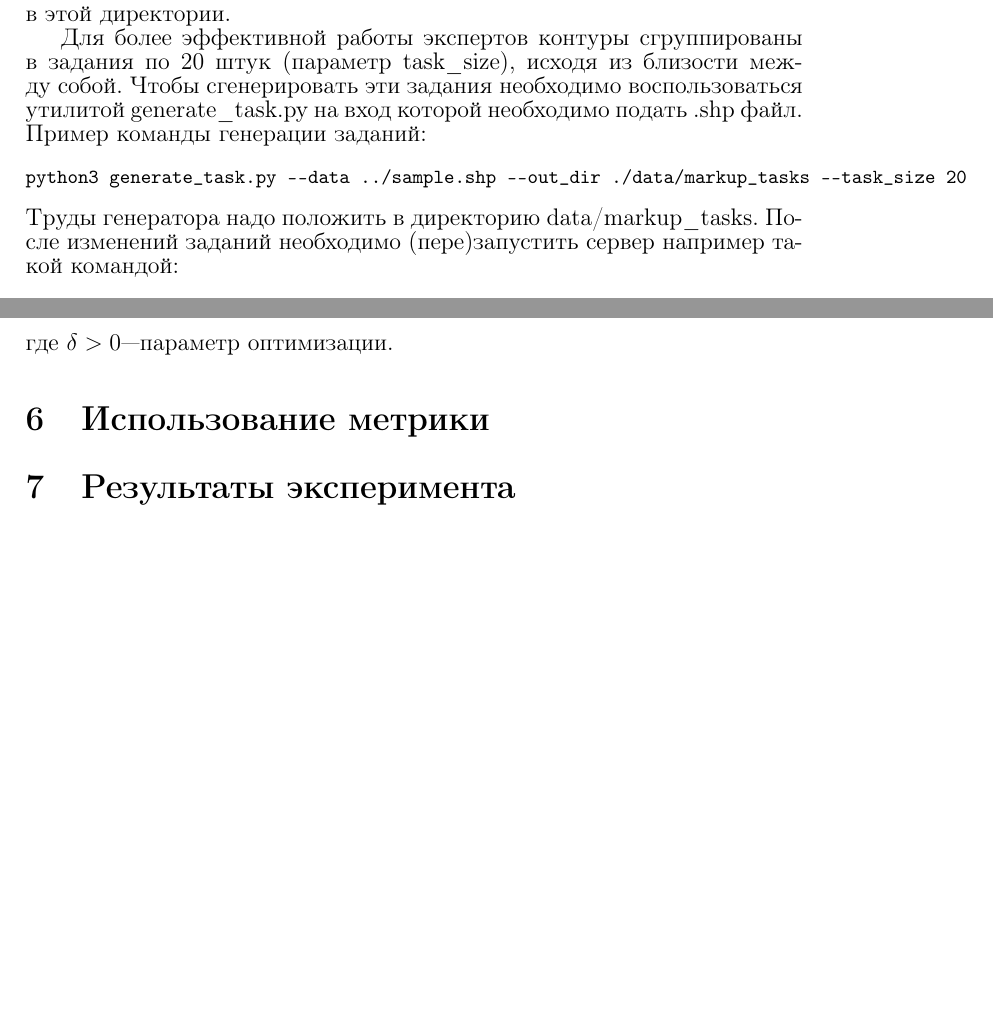
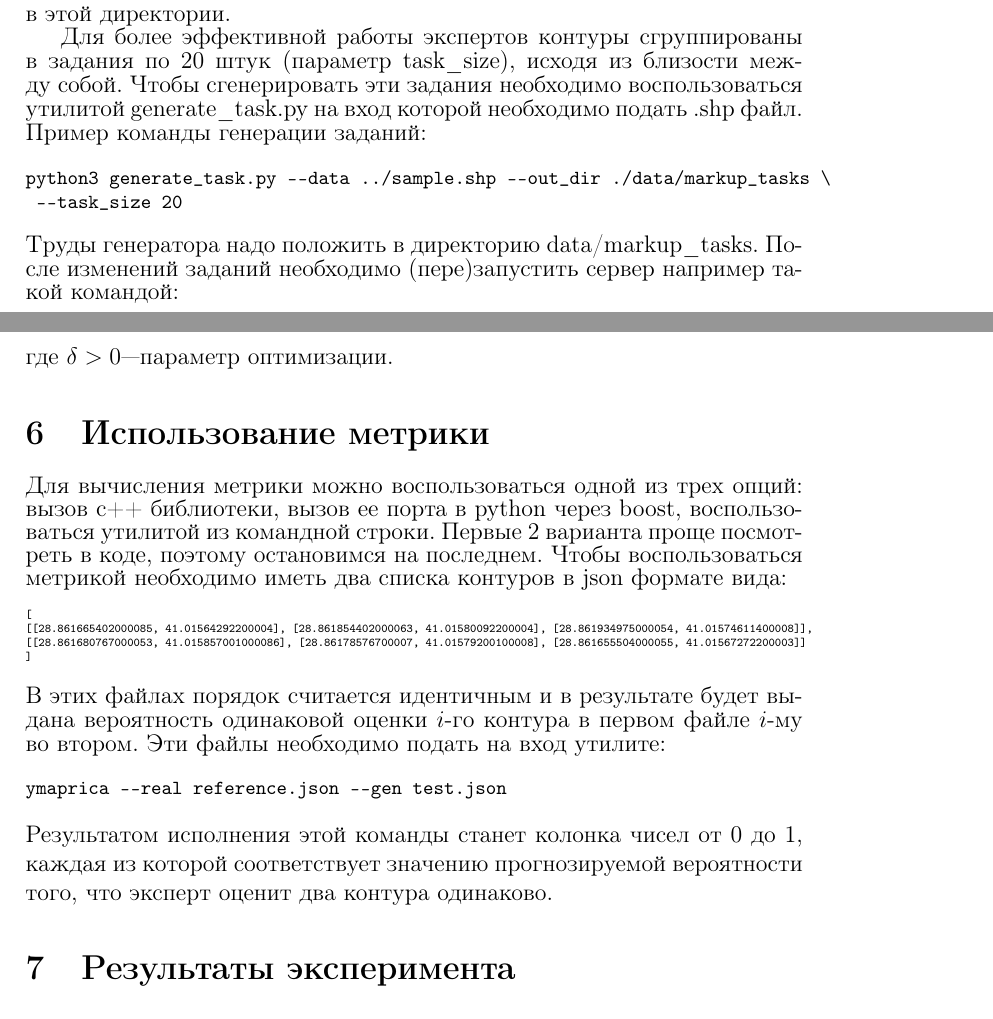
Before and after one commit to KruchDmitriy/ymap-auto-markup, a LaTeX document (report/ymaprica.tex): two parts of pages 3 and 7 of 8, joined at a grey line, cut so that both start at the same text, the shorter picture padded with empty space. Compiled offline with pdfLaTeX.

Commit message:
./ymaprica.pdf

```diff
--- a/report/ymaprica.tex
+++ b/report/ymaprica.tex
@@ -53,7 +53,8 @@
 Для более эффективной работы экспертов контуры сгруппированы в задания по 20 штук (параметр \-\-task\_size), исходя из близости между собой. Чтобы сгенерировать эти задания необходимо воспользоваться утилитой generate\_task.py на вход которой необходимо подать .shp файл. Пример команды генерации заданий:
 {\footnotesize
 \begin{verbatim}
-python3 generate_task.py --data ../sample.shp --out_dir ./data/markup_tasks --task_size 20
+python3 generate_task.py --data ../sample.shp --out_dir ./data/markup_tasks \
+	--task_size 20
 \end{verbatim}
 }
 Труды генератора надо положить в директорию data/markup\_tasks. После изменений заданий необходимо (пере)запустить сервер например такой командой:
@@ -150,6 +151,21 @@ $$
 
 \section{Использование метрики}
 \label{metrica-usage}
+Для вычисления метрики можно воспользоваться одной из трех опций: вызов c++ библиотеки, вызов ее порта в python через boost, воспользоваться утилитой из командной строки. Первые 2 варианта проще посмотреть в коде, поэтому остановимся на последнем. Чтобы воспользоваться метрикой необходимо иметь два списка контуров в json формате вида:
+{\tiny
+\begin{verbatim}
+[
+[[28.861665402000085, 41.01564292200004], [28.861854402000063, 41.01580092200004], [28.861934975000054, 41.01574611400008]],
+[[28.861680767000053, 41.015857001000086], [28.86178576700007, 41.01579200100008], [28.861655504000055, 41.01567272200003]]
+]
+\end{verbatim}
+}
+В этих файлах порядок считается идентичным и в результате будет выдана вероятность одинаковой оценки $i$-го контура в первом файле $i$-му во втором. Эти файлы необходимо подать на вход утилите:
+{\footnotesize
+\begin{verbatim}
+ymaprica --real reference.json --gen test.json
+\end{verbatim}}
+Результатом исполнения этой команды станет колонка чисел от 0 до 1, каждая из которой соответствует значению прогнозируемой вероятности того, что эксперт оценит два контура одинаково.
 
 \section{Результаты эксперимента}
 \label{experiments}
```
Also changed, not shown: report/ymaprica.tex (2 more changed lines).
